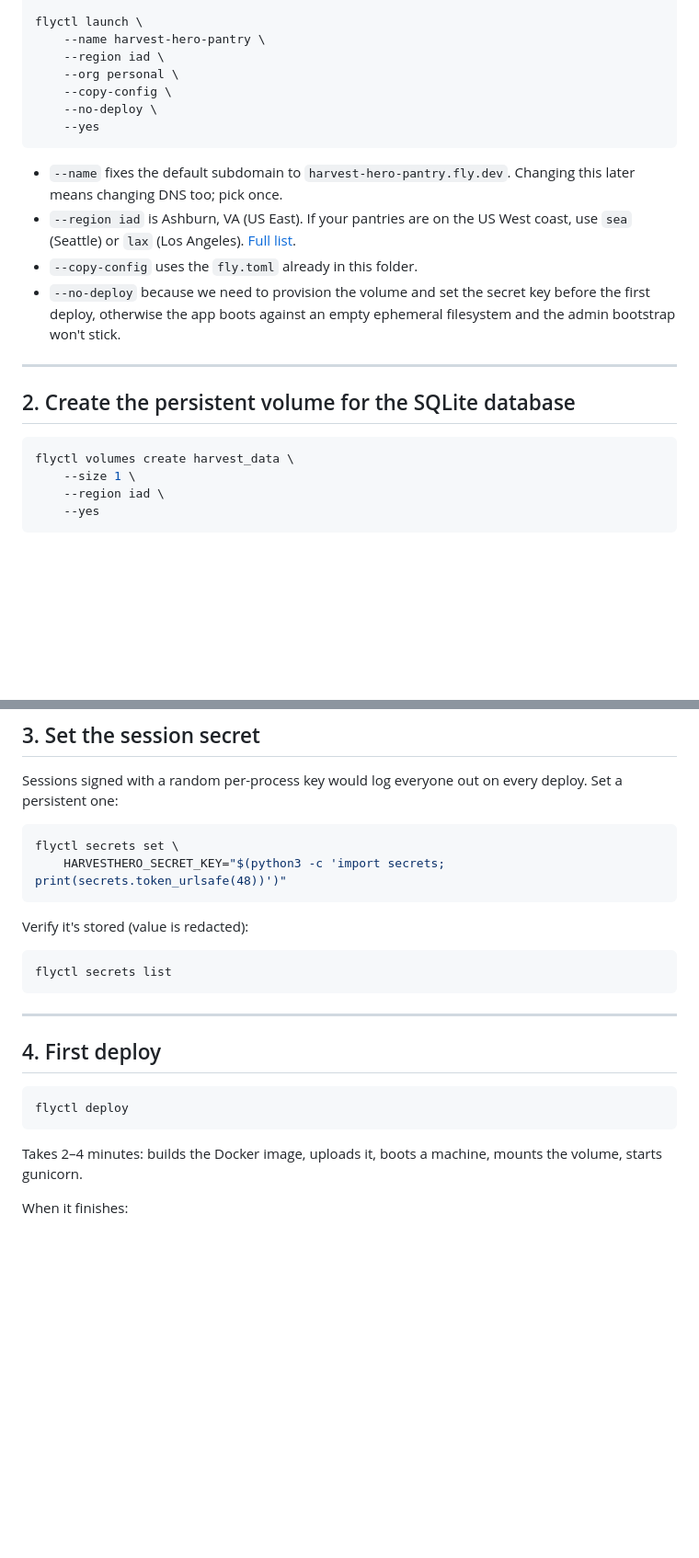
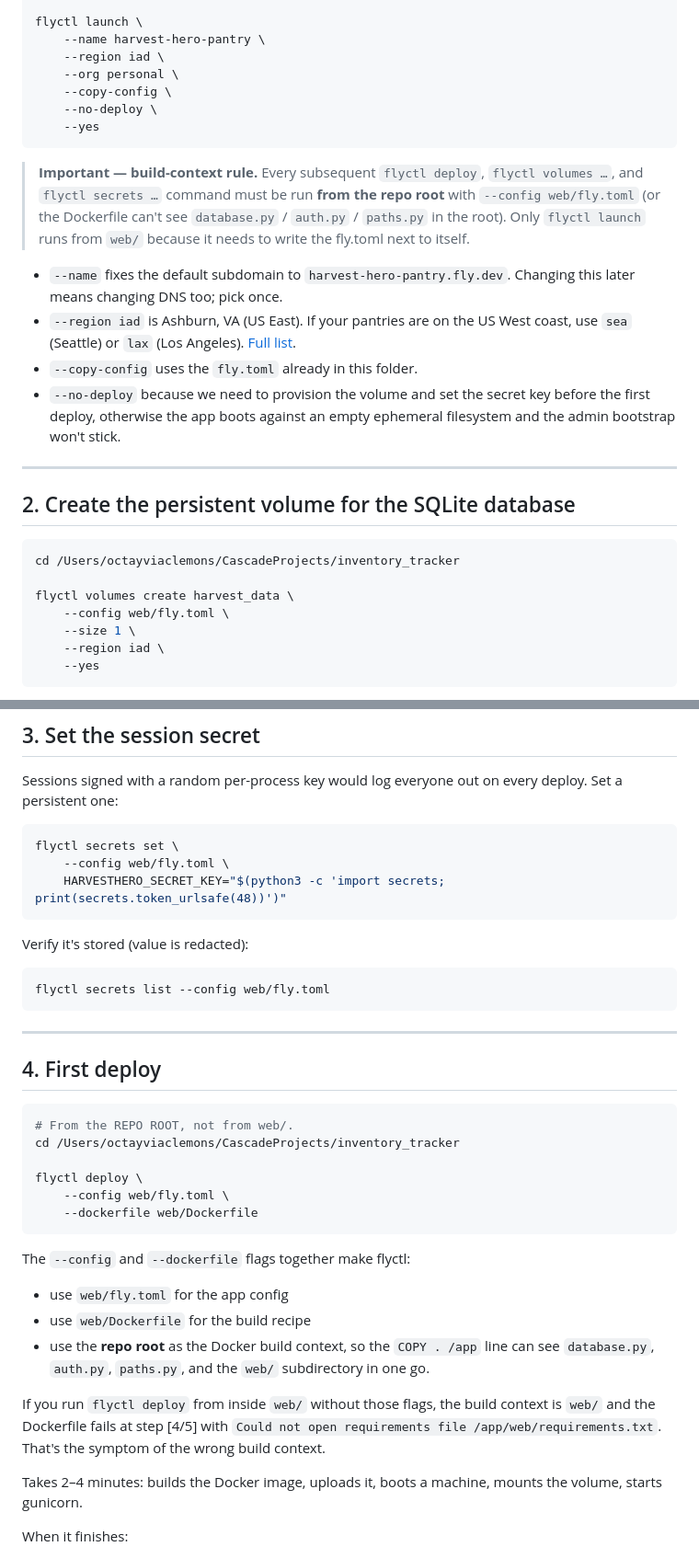
Before and after one commit to oclemons/HarvestHero, a Markdown page: DEPLOY_STEPS.md, 2 parts joined by grey strips. Shown at 92% size. GitHub-like rendering; blank space fills up the shorter version.

Commit message:
fix(deploy): run flyctl deploy from repo root so Docker context includes database.py
Symptom: 'Could not open requirements file /app/web/requirements.txt'
during the pip install layer.

Cause: my walkthrough said 'cd web && flyctl deploy'. That makes the
Docker build context = web/, so 'COPY . /app' copies only the web
directory's contents into /app -- no /app/web/ subdirectory, no
requirements.txt where the Dockerfile expects it.

Fix: every flyctl deploy / secrets / volumes command now runs from the
repo root with '--config web/fly.toml --dockerfile web/Dockerfile'.
That makes the build context = repo root, so COPY . /app grabs the
whole tree (database.py, auth.py, paths.py at root PLUS the web/
subdirectory) and the Dockerfile's paths resolve correctly.

Only 'flyctl launch' still runs from web/, because it needs to write
fly.toml next to itself.

Generated with [Devin](https://devin.ai)

Co-Authored-By: Devin <158243242+devin-ai-integration[bot]@users.noreply.github.com>

````diff
--- a/DEPLOY_STEPS.md
+++ b/DEPLOY_STEPS.md
@@ -43,6 +43,14 @@ flyctl launch \
     --yes
 ```
 
+> **Important — build-context rule.**
+> Every subsequent `flyctl deploy`, `flyctl volumes …`, and
+> `flyctl secrets …` command must be run **from the repo root**
+> with `--config web/fly.toml` (or the Dockerfile can't see
+> `database.py` / `auth.py` / `paths.py` in the root). Only
+> `flyctl launch` runs from `web/` because it needs to write
+> the fly.toml next to itself.
+
 * `--name` fixes the default subdomain to `harvest-hero-pantry.fly.dev`.
   Changing this later means changing DNS too; pick once.
 * `--region iad` is Ashburn, VA (US East). If your pantries are on the
@@ -58,7 +66,10 @@ flyctl launch \
 ## 2. Create the persistent volume for the SQLite database
 
 ```bash
+cd /Users/octayviaclemons/CascadeProjects/inventory_tracker
+
 flyctl volumes create harvest_data \
+    --config web/fly.toml \
     --size 1 \
     --region iad \
     --yes
@@ -79,13 +90,14 @@ on every deploy. Set a persistent one:
 
 ```bash
 flyctl secrets set \
+    --config web/fly.toml \
     HARVESTHERO_SECRET_KEY="$(python3 -c 'import secrets; print(secrets.token_urlsafe(48))')"
 ```
 
 Verify it's stored (value is redacted):
 
 ```bash
-flyctl secrets list
+flyctl secrets list --config web/fly.toml
 ```
 
 ---
@@ -93,8 +105,25 @@ flyctl secrets list
 ## 4. First deploy
 
 ```bash
-flyctl deploy
+# From the REPO ROOT, not from web/.
+cd /Users/octayviaclemons/CascadeProjects/inventory_tracker
+
+flyctl deploy \
+    --config web/fly.toml \
+    --dockerfile web/Dockerfile
 ```
+
+The `--config` and `--dockerfile` flags together make flyctl:
+* use `web/fly.toml` for the app config
+* use `web/Dockerfile` for the build recipe
+* use the **repo root** as the Docker build context, so the
+  `COPY . /app` line can see `database.py`, `auth.py`, `paths.py`,
+  and the `web/` subdirectory in one go.
+
+If you run `flyctl deploy` from inside `web/` without those flags,
+the build context is `web/` and the Dockerfile fails at step [4/5]
+with `Could not open requirements file /app/web/requirements.txt`.
+That's the symptom of the wrong build context.
 
 Takes 2–4 minutes: builds the Docker image, uploads it, boots a
 machine, mounts the volume, starts gunicorn.
````
Also changed, not shown: other parts of DEPLOY_STEPS.md (+9 -2 lines).
